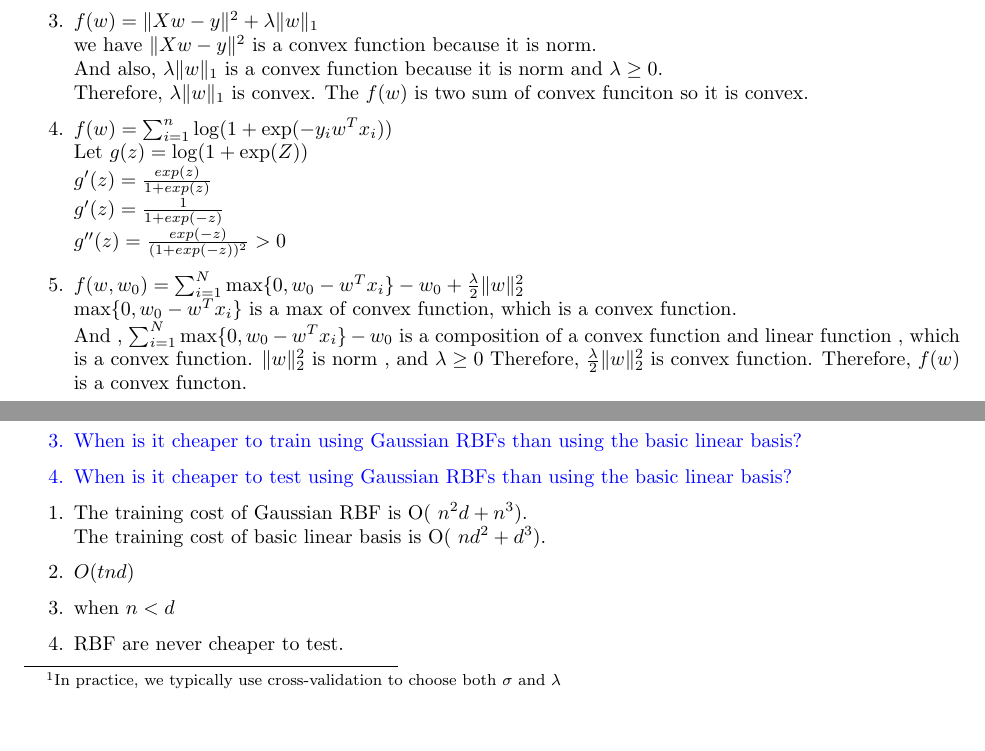
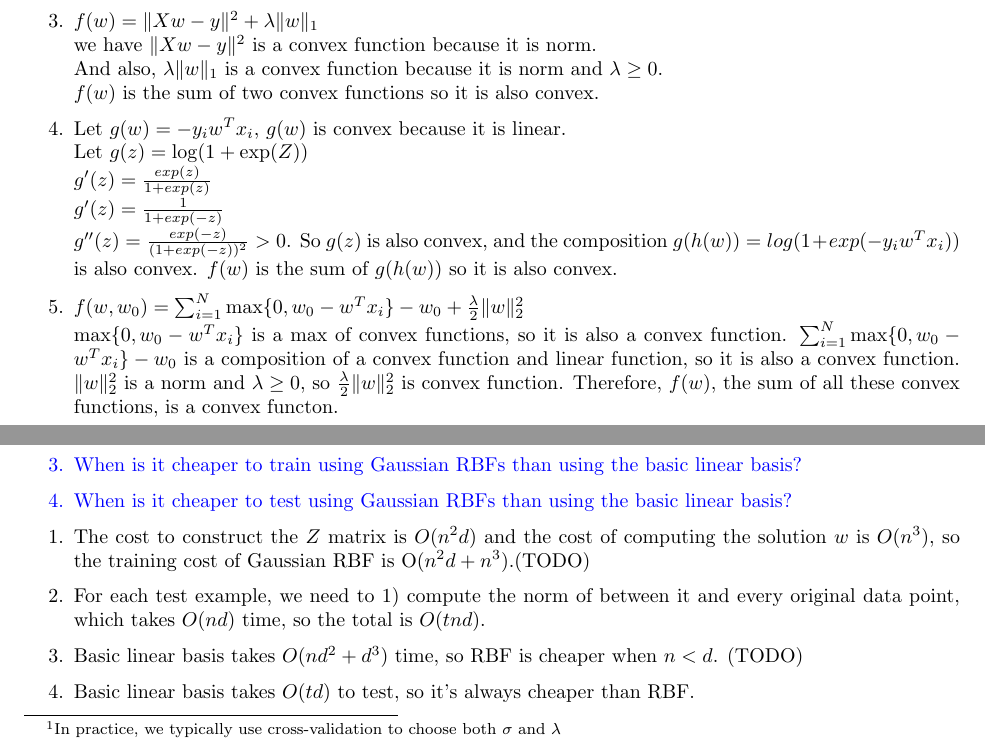
Before and after one commit to hwong5208/CPSC340, a LaTeX document (a3/a3.tex): two parts of pages 1 and 3 of 6, joined at a grey line, cut so that both start at the same text, the shorter picture padded with empty space. Compiled offline with pdfLaTeX.

Commit message:
[a3] changes to q1,2

```diff
--- a/a3/a3.tex
+++ b/a3/a3.tex
@@ -69,22 +69,22 @@ Hint: for the first two you can use the second-derivative test since they are on
 \enum{
 \item $f(w) = \alpha w^2 - \beta w + \gamma$\\
          $f'(w) = 2\alpha w  - \beta $\\
-          $f''(w) = \alpha w   >0  $
+          $f''(w) = 2\alpha   >0  $
 \item $f(w) = w\log(w) $ with $w > 0$\\
        $f'(w) = w(\frac{1}{w})+ \log(w) $\\
        $f'(w) = 1+ \log(w) $ \\
        $f''(w) = \frac{1}{w}  >0 $
 \item $f(w) = \norm{Xw-y}^2 + \lambda\norm{w}_1$ \\
         we have $ \norm{Xw-y}^2$ is a convex function because it is norm.\\
-       And also, $\lambda\norm{w}_1$  is a convex function because it is norm and $\lambda \geq 0$.\\ Therefore, $\lambda\norm{w}_1$ is convex. The $f(w)$ is two sum of convex funciton so it is convex.
-\item $f(w) = \sum_{i=1}^n \log(1+\exp(-y_iw^Tx_i))$\\
+       And also, $\lambda\norm{w}_1$  is a convex function because it is norm and $\lambda \geq 0$.\\ $f(w)$ is the sum of two convex functions so it is also convex.
+\item Let $g(w) = -y_iw^Tx_i$, $g(w)$ is convex because it is linear.\\
       Let  $g(z) = \log(1+\exp(Z))$\\
         $g'(z) = \frac{exp(z)}{1+exp(z)}$\\
          $g'(z) = \frac{1}{1+exp(-z)}$\\
-        $g''(z) =  \frac{exp(-z)}{(1+exp(-z))^2}   > 0 $
+        $g''(z) =  \frac{exp(-z)}{(1+exp(-z))^2}   > 0 $. So $g(z)$ is also convex, and the composition $g(h(w)) = log(1+exp(-y_iw^Tx_i))$ is also convex. $f(w)$ is the sum of $g(h(w))$ so it is also convex.
 \item $f(w,w_0) = \sum_{i=1}^N\max\{0,w_0 - w^Tx_i\} - w_0 + \frac{\lambda}{2}\norm{w}_2^2$\\
-        $\max\{0,w_0 - w^Tx_i\} $ is a max of convex function, which  is a convex function.\\ And , $\sum_{i=1}^N\max\{0,w_0 - w^Tx_i\} - w_0  $ is a composition of a convex function and linear function , which is a convex function. $\norm{w}_2^2$ is norm , and $\lambda \geq 0$ Therefore, $ \frac{\lambda}{2}\norm{w}_2^2$\ is convex function.
-Therefore, $f(w)$ is a convex functon.
+        $\max\{0,w_0 - w^Tx_i\} $ is a max of convex functions, so it is also a convex function. $\sum_{i=1}^N\max\{0,w_0 - w^Tx_i\} - w_0  $ is a composition of a convex function and linear function, so it is also a convex function. $\norm{w}_2^2$ is a norm and $\lambda \geq 0$, so $ \frac{\lambda}{2}\norm{w}_2^2$\ is convex function.
+Therefore, $f(w)$, the sum of all these convex functions, is a convex functon.
 }
 
 
@@ -173,11 +173,10 @@ When dealing with larger datasets, an important issue is the dependence of the c
 }}
 
 \enum{
-\item  The training cost of Gaussian RBF is O( $n^2d+n^3$). \\
-         The training cost of  basic linear basis is O( $nd^2+d^3$).
-\item $O(tnd)$
-\item  when $ n < d$
- \item  RBF are never cheaper to test.
+\item  The cost to construct the $Z$ matrix is $O(n^2d)$ and the cost of computing the solution $w$ is $O(n^3)$, so the training cost of Gaussian RBF is O($n^2d+n^3$).(TODO)
+\item For each test example, we need to 1) compute the norm of between it and every original data point, which takes $O(nd)$ time, so the total is $O(tnd)$.
+\item  Basic linear basis takes $O(nd^2 + d^3)$ time, so RBF is cheaper when $ n < d$. (TODO)
+ \item  Basic linear basis takes $O(td)$ to test, so it's always cheaper than RBF.
 }
 
 
```
